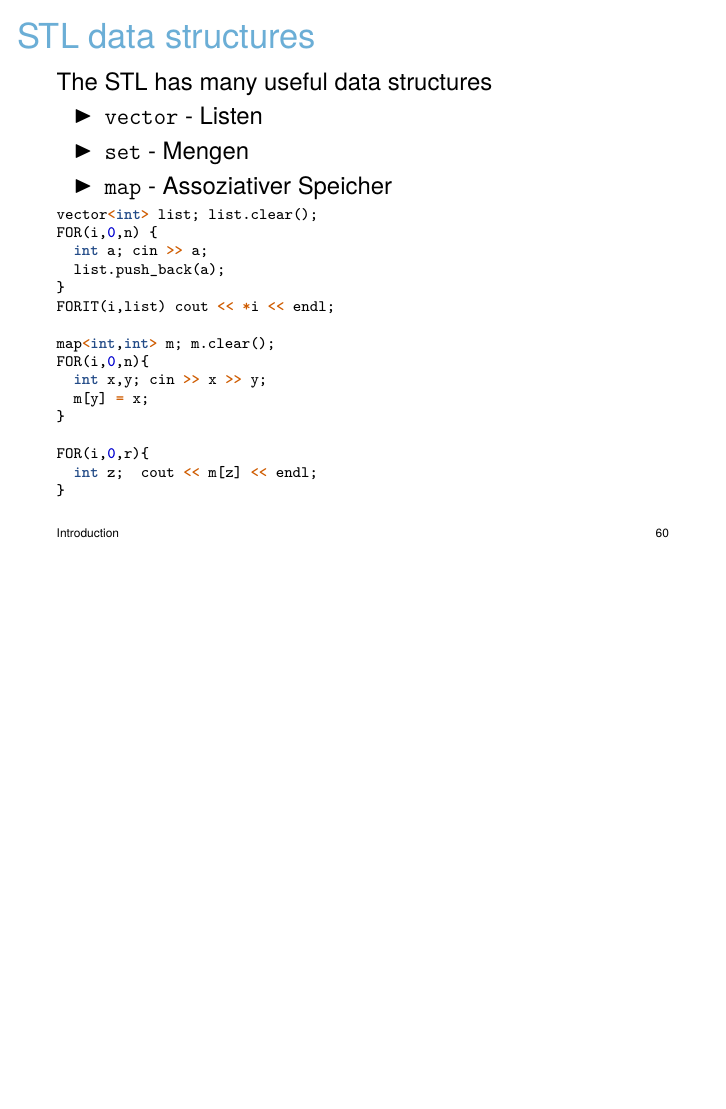
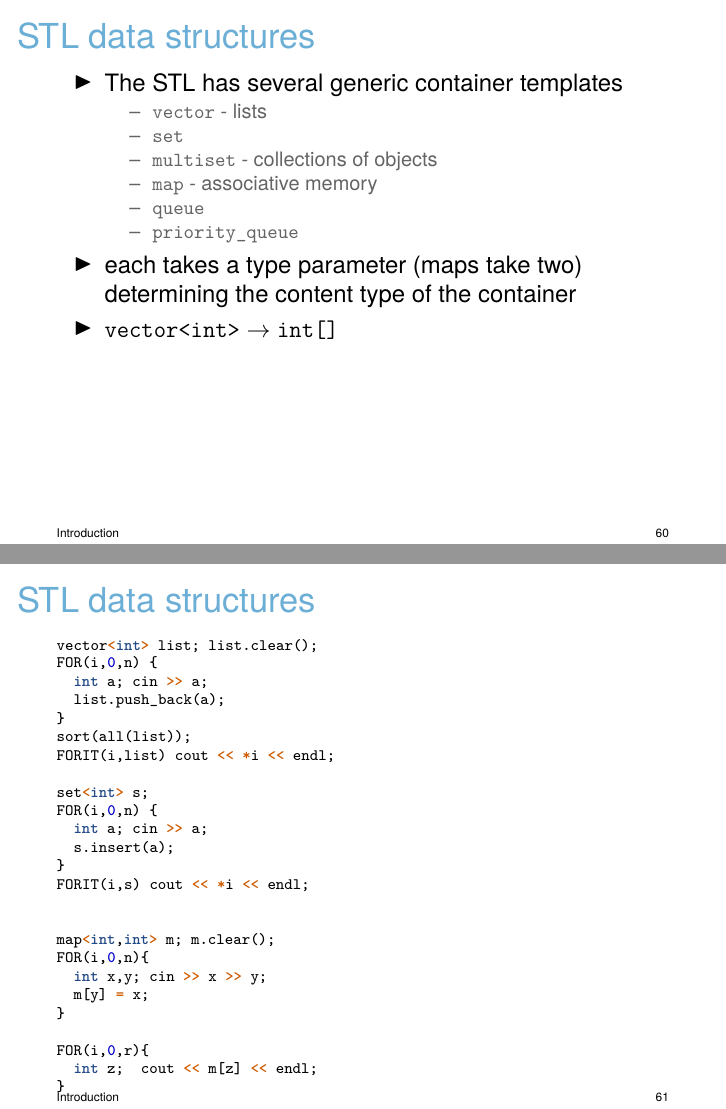
Before and after one commit to galvusdamor/competitiveprogramming, LaTeX slides (1 - Intro/aflv_01_introduction.tex): page 60 of 65 before the commit and pages 60 and 61 of 66 after it, the two joined at a grey line, the shorter picture padded with empty space. Compiled offline with XeLaTeX.

Commit message:
a bite more

```diff
--- a/1 - Intro/aflv_01_introduction.tex
+++ b/1 - Intro/aflv_01_introduction.tex
@@ -1132,20 +1132,40 @@ int main(){
 
 
 \begin{frame}[fragile]{STL data structures}
-  The STL has many useful data structures
   \bi
-    \item \texttt{vector} - Listen
-    \item \texttt{set} - Mengen
-    \item \texttt{map} - Assoziativer Speicher
-%     \item \texttt{priority\_queue} - Schlangen mit Priorität
+    \item The STL has several generic container templates
+      \bi
+	\item \texttt{vector} - lists
+	\item \texttt{set}
+	\item \texttt{multiset} - collections of objects
+	\item \texttt{map} - associative memory
+	\item \texttt{queue}
+	\item \texttt{priority\_queue}
+      \ei
+    \item each takes a type parameter (maps take two) determining the content type of the container
+    \item \texttt{vector<int>} $\rightarrow$ \texttt{int[]}
   \ei
+\end{frame}
+
+
+\begin{frame}[fragile]{STL data structures}
+
 \begin{minted}[fontsize=\scriptsize]{cpp}
 vector<int> list; list.clear();
 FOR(i,0,n) {
   int a; cin >> a;
   list.push_back(a);
 }
+sort(all(list));
 FORIT(i,list) cout << *i << endl;
+
+set<int> s;
+FOR(i,0,n) {
+  int a; cin >> a;
+  s.insert(a);
+}
+FORIT(i,s) cout << *i << endl;
+
 
 map<int,int> m; m.clear();
 FOR(i,0,n){
```
